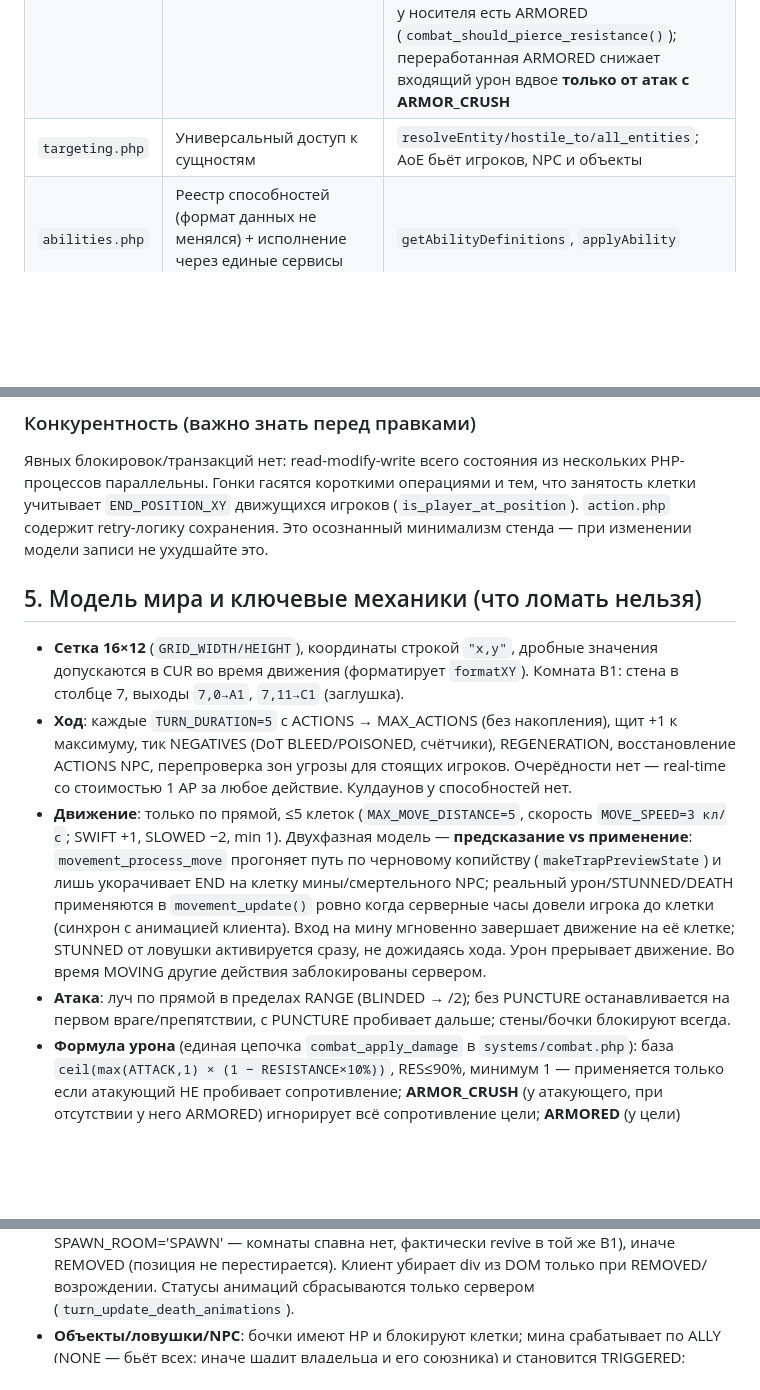
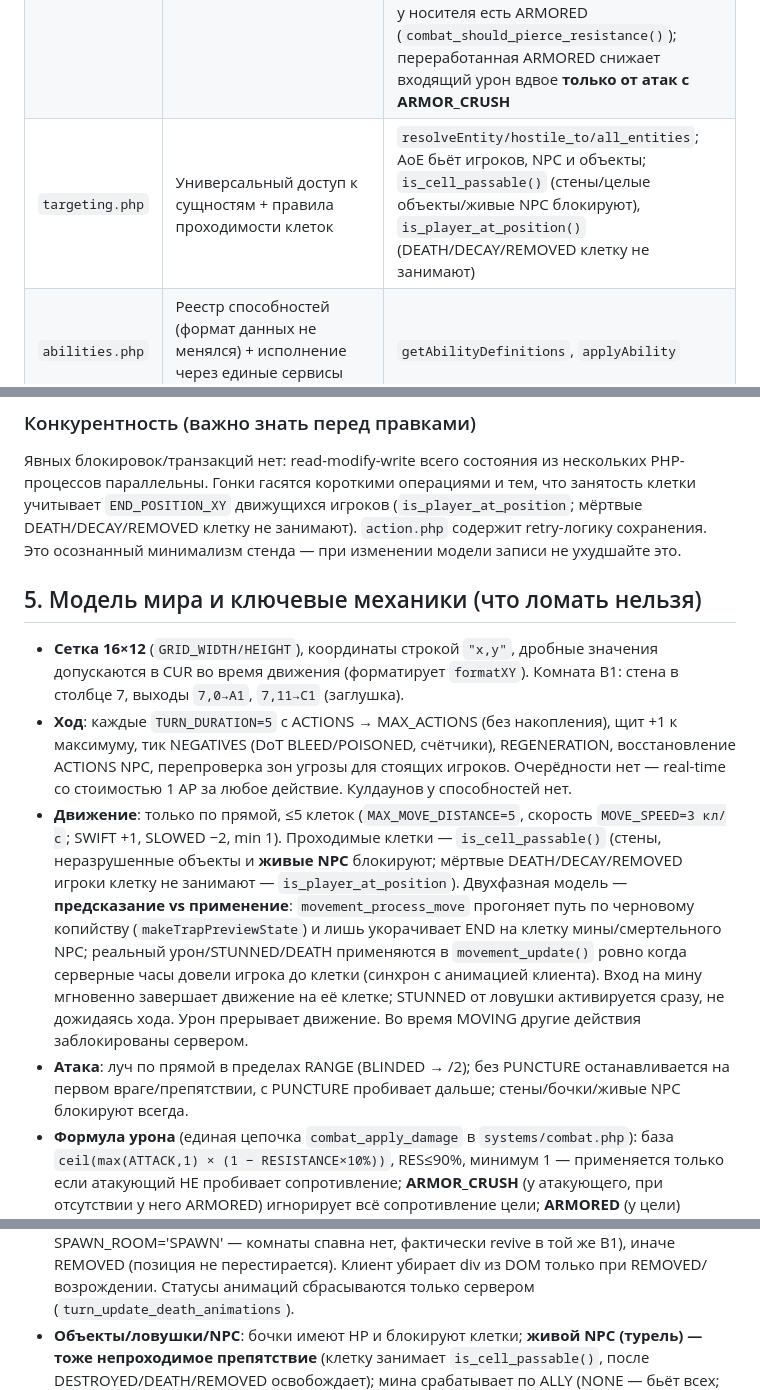
Before and after one commit to oxhouk-rgb/qoftw, a Markdown page: ARCH.md, 3 parts joined by grey strips. GitHub-like rendering; blank space fills up the shorter version.

```diff
--- a/ARCH.md
+++ b/ARCH.md
@@ -90,7 +90,7 @@
 | `combat.php` | Единая цепочка урона: mitigate-query (сопротивление, ARMORED/ARMOR_CRUSH) → щит → HP → DEATH | `combat_apply_damage()` (PUNCTURE, остановка движения только при реальном уроне), `processAttack` на её базе (TURN по формуле, SPLASH через событие) |
 | `movement.php` | Движение: две фазы сохранены (предсказание на черновом копийстве `makeTrapPreviewState` vs серверное применение `movement_update`); блокировки/дальность — query-события | `movement_process_move`, слушатели `movement.query_block` (CC), `movement.query_distance` (SWIFT/SLOWED); «догоняющие тики» на виртуальных часах мира (`WORLD_MOVE_NOW`) |
 | `passives.php` | Реестр пассивок как слушатели шины (логика НЕ размазана по файлам) | ARMORED→`damage.query_mitigate`, THORNS→`damage.dealt`, SWIFT/SLOWED→`movement.query_distance`, REGENERATION→`turn.start`, SPLASH→`attack.resolved` (один проход по живым врагам); **ARMOR_CRUSH**→`damage.query_mitigate` атакующего: игнорирует всё сопротивление цели, но не действует, если у носителя есть ARMORED (`combat_should_pierce_resistance()`); переработанная ARMORED снижает входящий урон вдвое **только от атак с ARMOR_CRUSH** |
-| `targeting.php` | Универсальный доступ к сущностям | `resolveEntity/hostile_to/all_entities`; AoE бьёт игроков, NPC и объекты |
+| `targeting.php` | Универсальный доступ к сущностям + правила проходимости клеток | `resolveEntity/hostile_to/all_entities`; AoE бьёт игроков, NPC и объекты; `is_cell_passable()` (стены/целые объекты/живые NPC блокируют), `is_player_at_position()` (DEATH/DECAY/REMOVED клетку не занимают) |
 | `abilities.php` | Реестр способностей (формат данных не менялся) + исполнение через единые сервисы combat/movement/effects | `getAbilityDefinitions`, `applyAbility` |
 | `objects.php` | NPC (зоны угрозы, LOS — пересчёт каждый ход) и ловушки; урон через единую цепочку `combat_apply_damage`; жёсткий фильтр целей: DEATH/DECAY не атакуется | `getAutonomousObjectDefinitions`, `calculateThreatZone`, `hasLineOfSightNPC`, слушатель `turn.start` (actions reset + threat) |
 
@@ -193,7 +193,8 @@ JSON-строки, version/turn_time — int.
 
 Явных блокировок/транзакций нет: read-modify-write всего состояния из нескольких PHP-процессов
 параллельны. Гонки гасятся короткими операциями и тем, что занятость клетки учитывает
-`END_POSITION_XY` движущихся игроков (`is_player_at_position`). `action.php` содержит retry-логику
+`END_POSITION_XY` движущихся игроков (`is_player_at_position`; мёртвые DEATH/DECAY/REMOVED клетку
+не занимают). `action.php` содержит retry-логику
 сохранения. Это осознанный минимализм стенда — при изменении модели записи не ухудшайте это.
 
 ## 5. Модель мира и ключевые механики (что ломать нельзя)
@@ -206,7 +207,9 @@ JSON-строки, version/turn_time — int.
   перепроверка зон угрозы для стоящих игроков. Очерёдности нет — real-time со стоимостью 1 AP за
   любое действие. Кулдаунов у способностей нет.
 - **Движение**: только по прямой, ≤5 клеток (`MAX_MOVE_DISTANCE=5`, скорость `MOVE_SPEED=3 кл/с`;
-  SWIFT +1, SLOWED −2, min 1).
+  SWIFT +1, SLOWED −2, min 1). Проходимые клетки — `is_cell_passable()` (стены, неразрушенные
+  объекты и **живые NPC** блокируют; мёртвые DEATH/DECAY/REMOVED игроки клетку не занимают —
+  `is_player_at_position`).
   Двухфазная модель — **предсказание vs применение**: `movement_process_move` прогоняет путь по черновому
   копийству (`makeTrapPreviewState`) и лишь укорачивает END на клетку мины/смертельного NPC;
   реальный урон/STUNNED/DEATH применяются в `movement_update()` ровно когда серверные часы
@@ -214,7 +217,7 @@ JSON-строки, version/turn_time — int.
   движение на её клетке; STUNNED от ловушки активируется сразу, не дожидаясь хода. Урон прерывает
   движение. Во время MOVING другие действия заблокированы сервером.
 - **Атака**: луч по прямой в пределах RANGE (BLINDED → /2); без PUNCTURE останавливается на первом
-  враге/препятствии, с PUNCTURE пробивает дальше; стены/бочки блокируют всегда.
+  враге/препятствии, с PUNCTURE пробивает дальше; стены/бочки/живые NPC блокируют всегда.
 - **Формула урона** (единая цепочка `combat_apply_damage` в `systems/combat.php`): база
   `ceil(max(ATTACK,1) × (1 − RESISTANCE×10%))`, RES≤90%, минимум 1 — применяется только если
   атакующий НЕ пробивает сопротивление; **ARMOR_CRUSH** (у атакующего, при отсутствии у него
@@ -237,7 +240,9 @@ JSON-строки, version/turn_time — int.
   комнаты спавна нет, фактически revive в той же B1), иначе REMOVED (позиция не перестирается).
   Клиент убирает div из DOM только при
   REMOVED/возрождении. Статусы анимаций сбрасываются только сервером (`turn_update_death_animations`).
-- **Объекты/ловушки/NPC**: бочки имеют HP и блокируют клетки; мина срабатывает по ALLY
+- **Объекты/ловушки/NPC**: бочки имеют HP и блокируют клетки; **живой NPC (турель) — тоже
+  непроходимое препятствие** (клетку занимает `is_cell_passable()`, после DESTROYED/DEATH/REMOVED
+  освобождает); мина срабатывает по ALLY
   (NONE — бьёт всех; иначе щадит владельца и его союзника) и становится TRIGGERED; турель — зоны
   угрозы (манхэттен + LOS), стрельба при пересечении (`objects_check_threat_zone`, фасад
   `checkThreatZoneIntersection` в battle.php), ATTACK→IDLE через `objects_update_npc_statuses`
```
Also changed, not shown: ABOUT.md (+6 -4 lines), README.md (+3 -3 lines).
